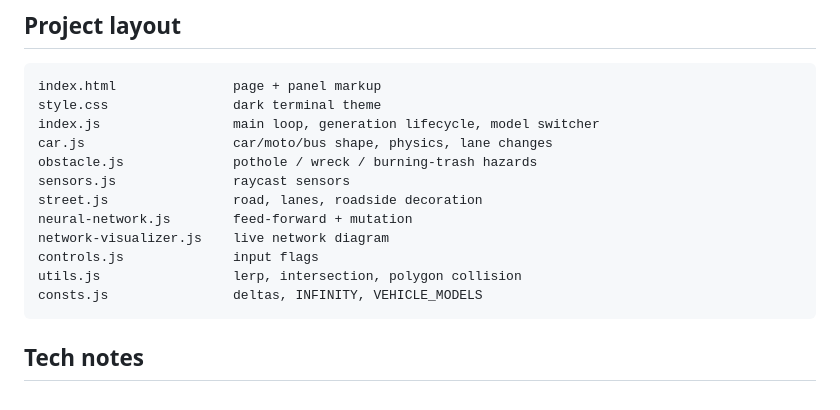
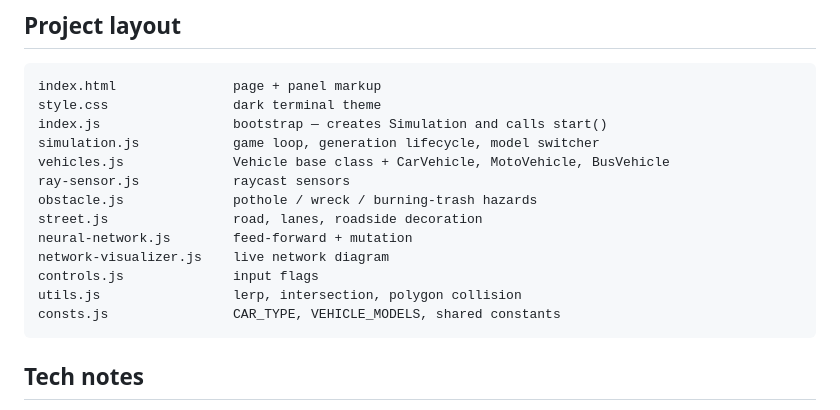
Before and after one commit to theboshy/learn-neuronal-network, a Markdown page: README.md, the part around one of its changes. Rendered like a GitHub page.

Commit message:
docs: update README with links to simulation and documentation

````diff
--- a/README.md
+++ b/README.md
@@ -64,16 +66,17 @@ All hazards expose a polygon, so raycast sensors detect them just like other veh
 ```
 index.html               page + panel markup
 style.css                dark terminal theme
-index.js                 main loop, generation lifecycle, model switcher
-car.js                   car/moto/bus shape, physics, lane changes
+index.js                 bootstrap — creates Simulation and calls start()
+simulation.js            game loop, generation lifecycle, model switcher
+vehicles.js              Vehicle base class + CarVehicle, MotoVehicle, BusVehicle
+ray-sensor.js            raycast sensors
 obstacle.js              pothole / wreck / burning-trash hazards
-sensors.js               raycast sensors
 street.js                road, lanes, roadside decoration
 neural-network.js        feed-forward + mutation
 network-visualizer.js    live network diagram
 controls.js              input flags
 utils.js                 lerp, intersection, polygon collision
-consts.js                deltas, INFINITY, VEHICLE_MODELS
+consts.js                CAR_TYPE, VEHICLE_MODELS, shared constants
 ```
 
 ## Tech notes
````
Also changed, not shown: other parts of README.md (+2 -0 lines).
